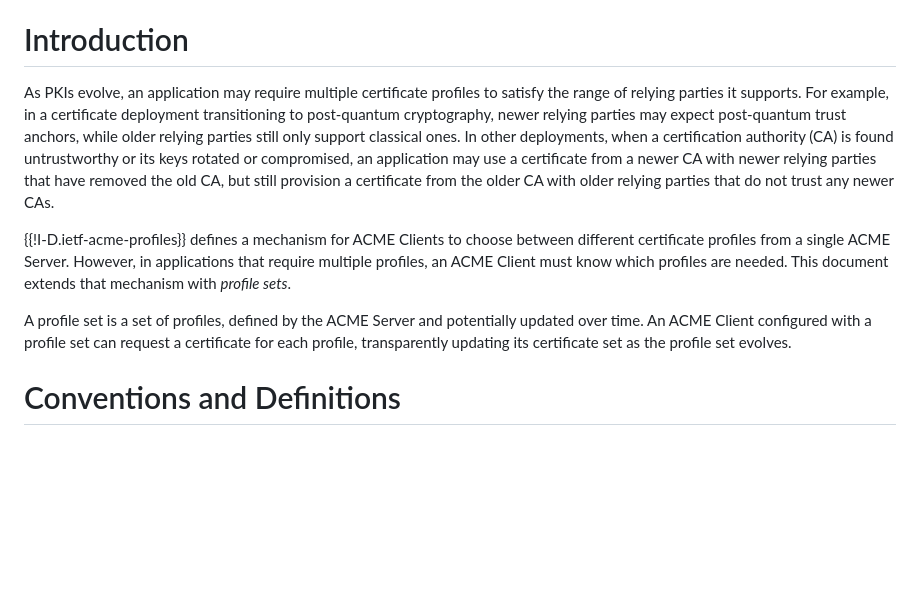
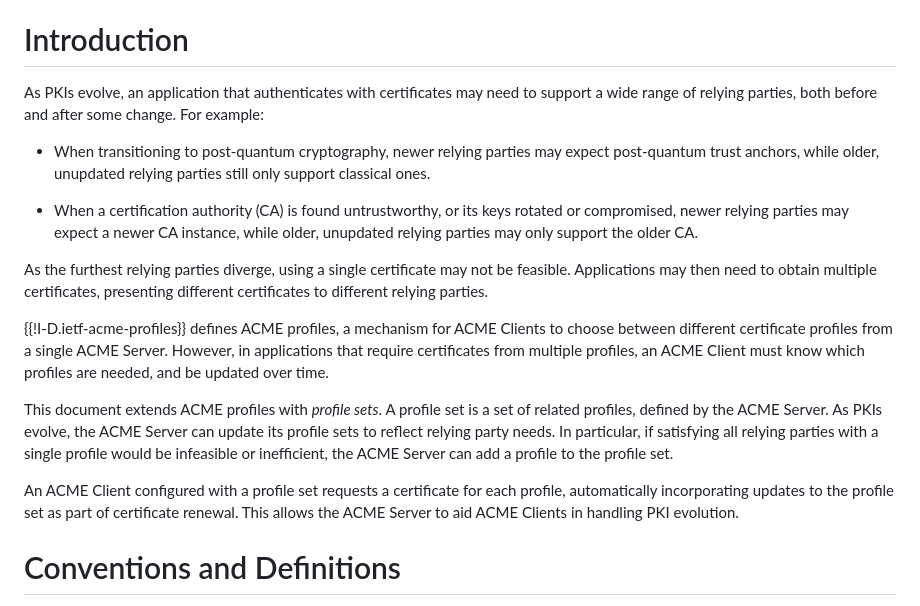
Before and after one commit to davidben/acme-profile-sets, a Markdown page: draft-davidben-acme-profile-sets.md, the part around the change. Rendered like a GitHub page; blank space fills up the shorter version.

Commit message:
Wordsmith intro

```diff
--- a/draft-davidben-acme-profile-sets.md
+++ b/draft-davidben-acme-profile-sets.md
@@ -32,11 +32,19 @@ This document defines how an ACME Server may indicate collections of related cer
 
 # Introduction
 
-As PKIs evolve, an application may require multiple certificate profiles to satisfy the range of relying parties it supports. For example, in a certificate deployment transitioning to post-quantum cryptography, newer relying parties may expect post-quantum trust anchors, while older relying parties still only support classical ones. In other deployments, when a certification authority (CA) is found untrustworthy or its keys rotated or compromised, an application may use a certificate from a newer CA with newer relying parties that have removed the old CA, but still provision a certificate from the older CA with older relying parties that do not trust any newer CAs.
+As PKIs evolve, an application that authenticates with certificates may need to support a wide range of relying parties, both before and after some change. For example:
 
-{{!I-D.ietf-acme-profiles}} defines a mechanism for ACME Clients to choose between different certificate profiles from a single ACME Server. However, in applications that require multiple profiles, an ACME Client must know which profiles are needed. This document extends that mechanism with *profile sets*.
+* When transitioning to post-quantum cryptography, newer relying parties may expect post-quantum trust anchors, while older, unupdated relying parties still only support classical ones.
 
-A profile set is a set of profiles, defined by the ACME Server and potentially updated over time. An ACME Client configured with a profile set can request a certificate for each profile, transparently updating its certificate set as the profile set evolves.
+* When a certification authority (CA) is found untrustworthy, or its keys rotated or compromised, newer relying parties may expect a newer CA instance, while older, unupdated relying parties may only support the older CA.
+
+As the furthest relying parties diverge, using a single certificate may not be feasible. Applications may then need to obtain multiple certificates, presenting different certificates to different relying parties.
+
+{{!I-D.ietf-acme-profiles}} defines ACME profiles, a mechanism for ACME Clients to choose between different certificate profiles from a single ACME Server. However, in applications that require certificates from multiple profiles, an ACME Client must know which profiles are needed, and be updated over time.
+
+This document extends ACME profiles with *profile sets*. A profile set is a set of related profiles, defined by the ACME Server. As PKIs evolve, the ACME Server can update its profile sets to reflect relying party needs. In particular, if satisfying all relying parties with a single profile would be infeasible or inefficient, the ACME Server can add a profile to the profile set.
+
+An ACME Client configured with a profile set requests a certificate for each profile, automatically incorporating updates to the profile set as part of certificate renewal. This allows the ACME Server to aid ACME Clients in handling PKI evolution.
 
 # Conventions and Definitions
 
```
